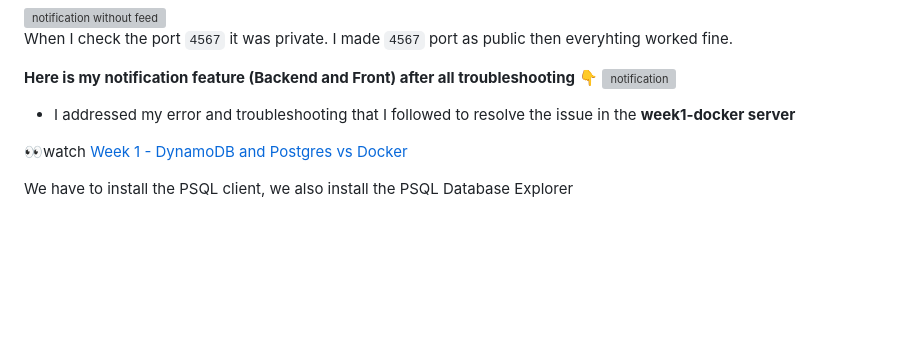
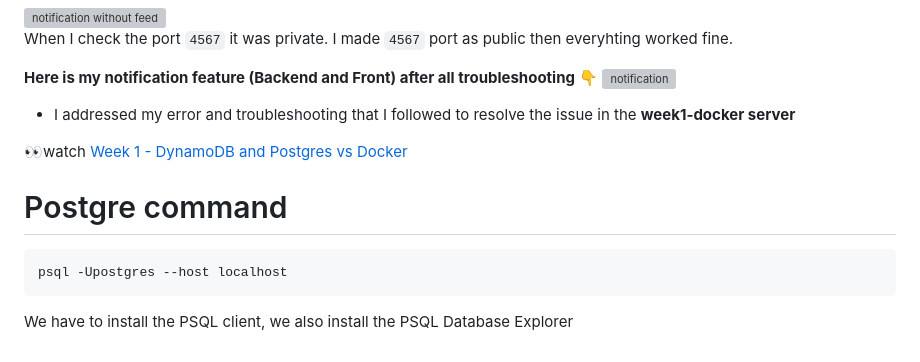
Before and after one commit to Fawazcp/aws-bootcamp-cruddur-2023, a Markdown page: journal/week1.md, the part around the change. GitHub-like rendering; blank space fills up the shorter version; grey boxes are pictures that could not be loaded.

Commit message:
psql login command updated

````diff
--- a/journal/week1.md
+++ b/journal/week1.md
@@ -73,4 +73,10 @@
 
 👀watch [Week 1 - DynamoDB and Postgres vs Docker](https://youtu.be/CbQNMaa6zTg)
 
+# Postgre command
+
+```
+psql -Upostgres --host localhost
+```
+
 We have to install the PSQL client, we also install the PSQL Database Explorer
````
